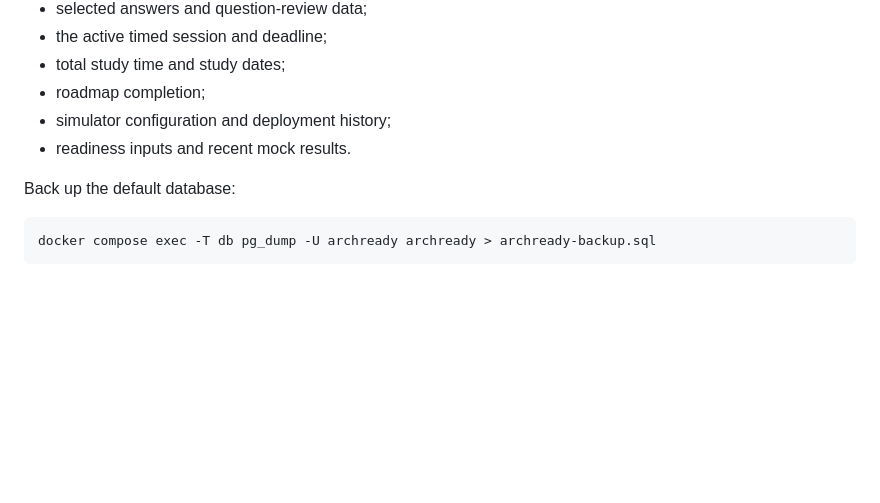
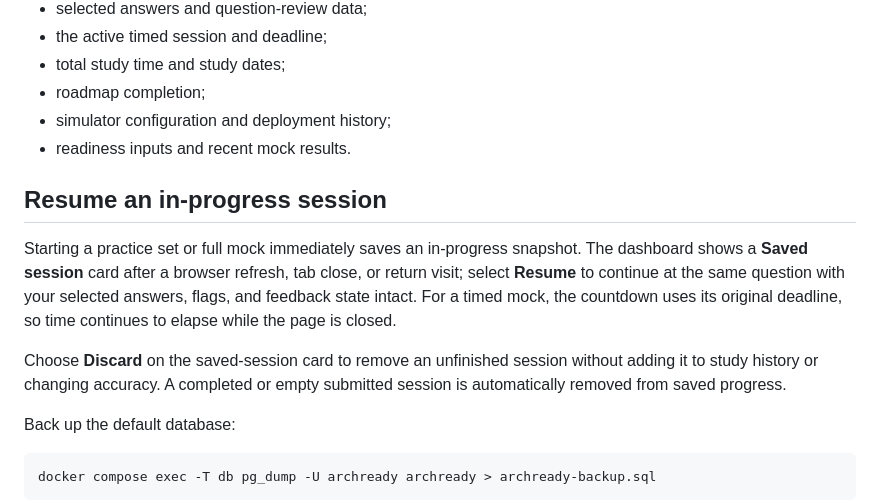
Before and after one commit to SaqifHoque/archready-aws-saa-lab, a Markdown page: README.md, the part around the change. GitHub-like rendering; blank space fills up the shorter version.

Commit message:
docs: explain saved session recovery

```diff
--- a/README.md
+++ b/README.md
@@ -99,6 +99,12 @@ The named Docker volume `archready-postgres-data-v1` stores:
 - roadmap completion;
 - simulator configuration and deployment history;
 - readiness inputs and recent mock results.
+
+## Resume an in-progress session
+
+Starting a practice set or full mock immediately saves an in-progress snapshot. The dashboard shows a **Saved session** card after a browser refresh, tab close, or return visit; select **Resume** to continue at the same question with your selected answers, flags, and feedback state intact. For a timed mock, the countdown uses its original deadline, so time continues to elapse while the page is closed.
+
+Choose **Discard** on the saved-session card to remove an unfinished session without adding it to study history or changing accuracy. A completed or empty submitted session is automatically removed from saved progress.
 
 Back up the default database:
 
```
